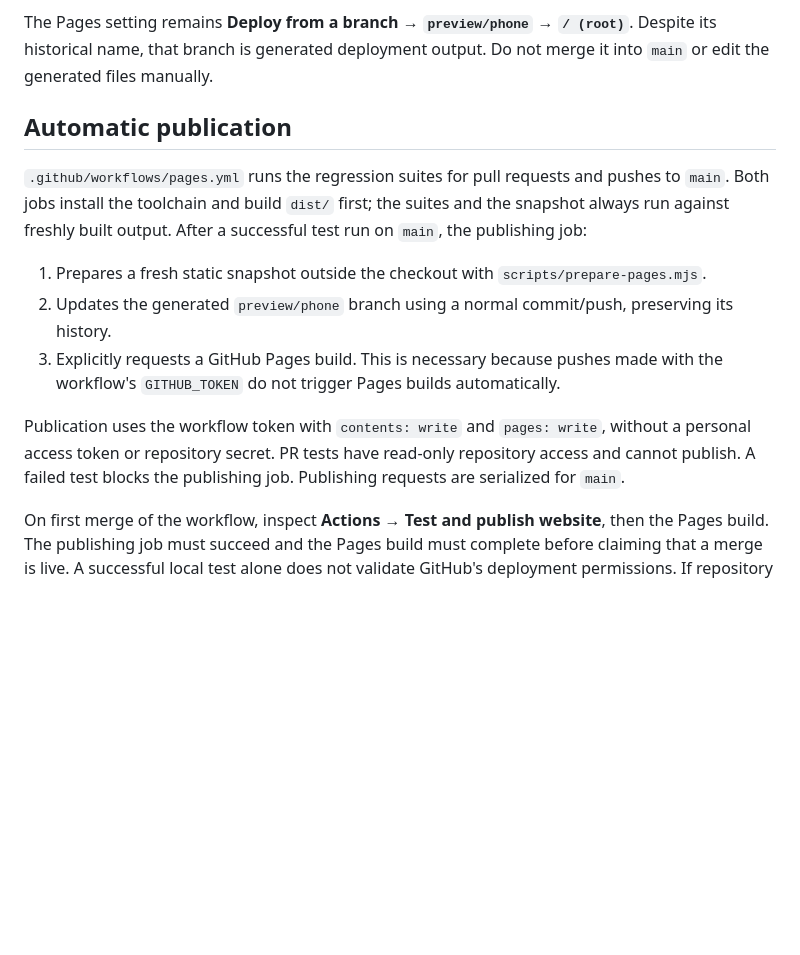
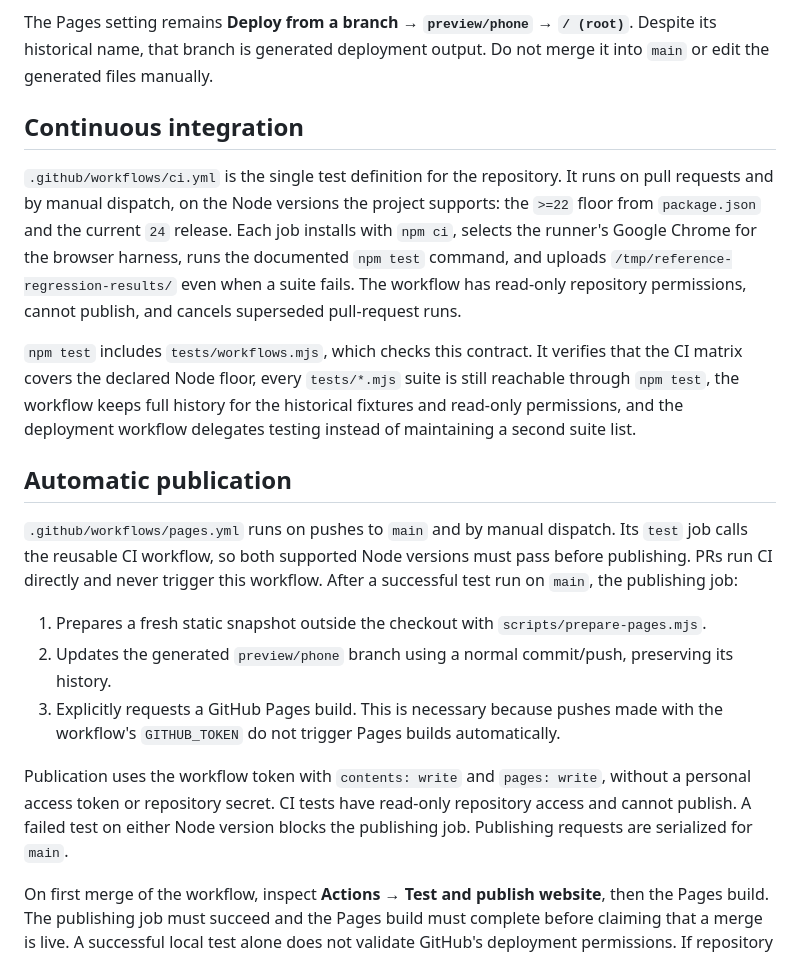
Before and after one commit to ivan-esteban23/the-reference-edit, a Markdown page: DEPLOYMENT.md, the part around the change. GitHub-like rendering; blank space fills up the shorter version.

Commit message:
docs: describe continuous integration

```diff
--- a/DEPLOYMENT.md
+++ b/DEPLOYMENT.md
@@ -16,16 +16,22 @@ npm run build
 
 The Pages setting remains **Deploy from a branch → `preview/phone` → `/ (root)`**. Despite its historical name, that branch is generated deployment output. Do not merge it into `main` or edit the generated files manually.
 
+## Continuous integration
+
+`.github/workflows/ci.yml` is the single test definition for the repository. It runs on pull requests and by manual dispatch, on the Node versions the project supports: the `>=22` floor from `package.json` and the current `24` release. Each job installs with `npm ci`, selects the runner's Google Chrome for the browser harness, runs the documented `npm test` command, and uploads `/tmp/reference-regression-results/` even when a suite fails. The workflow has read-only repository permissions, cannot publish, and cancels superseded pull-request runs.
+
+`npm test` includes `tests/workflows.mjs`, which checks this contract. It verifies that the CI matrix covers the declared Node floor, every `tests/*.mjs` suite is still reachable through `npm test`, the workflow keeps full history for the historical fixtures and read-only permissions, and the deployment workflow delegates testing instead of maintaining a second suite list.
+
 ## Automatic publication
 
-`.github/workflows/pages.yml` runs the regression suites for pull requests and pushes to `main`. Both jobs install the toolchain and build `dist/` first; the suites and the snapshot always run against freshly built output. After a successful test run on `main`, the publishing job:
+`.github/workflows/pages.yml` runs on pushes to `main` and by manual dispatch. Its `test` job calls the reusable CI workflow, so both supported Node versions must pass before publishing. PRs run CI directly and never trigger this workflow. After a successful test run on `main`, the publishing job:
 
 1. Prepares a fresh static snapshot outside the checkout with `scripts/prepare-pages.mjs`.
 2. Updates the generated `preview/phone` branch using a normal commit/push, preserving its history.
 3. Explicitly requests a GitHub Pages build. This is necessary because pushes made with the workflow's `GITHUB_TOKEN` do not trigger Pages builds automatically.
 
 
-Publication uses the workflow token with `contents: write` and `pages: write`, without a personal access token or repository secret. PR tests have read-only repository access and cannot publish. A failed test blocks the publishing job. Publishing requests are serialized for `main`.
+Publication uses the workflow token with `contents: write` and `pages: write`, without a personal access token or repository secret. CI tests have read-only repository access and cannot publish. A failed test on either Node version blocks the publishing job. Publishing requests are serialized for `main`.
 
 On first merge of the workflow, inspect **Actions → Test and publish website**, then the Pages build. The publishing job must succeed and the Pages build must complete before claiming that a merge is live. A successful local test alone does not validate GitHub's deployment permissions. If repository policy denies the workflow token's requested permissions, adjust the Actions policy in GitHub rather than adding credentials to source.
 
```
Also changed, not shown: 1 other file.
